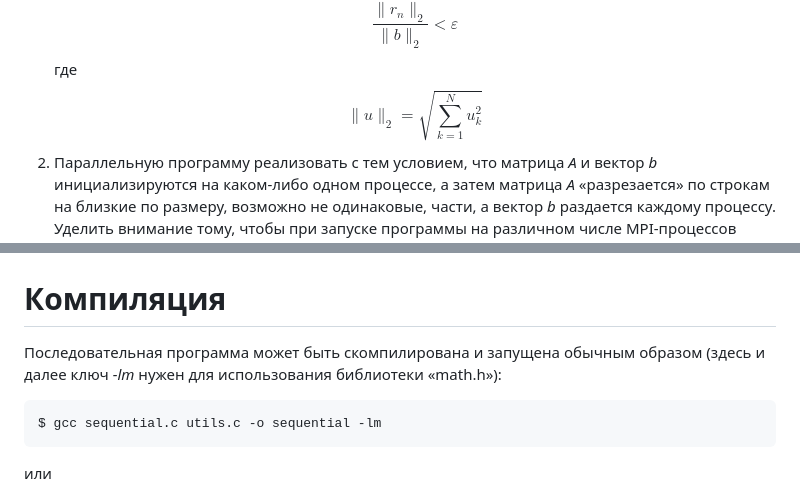
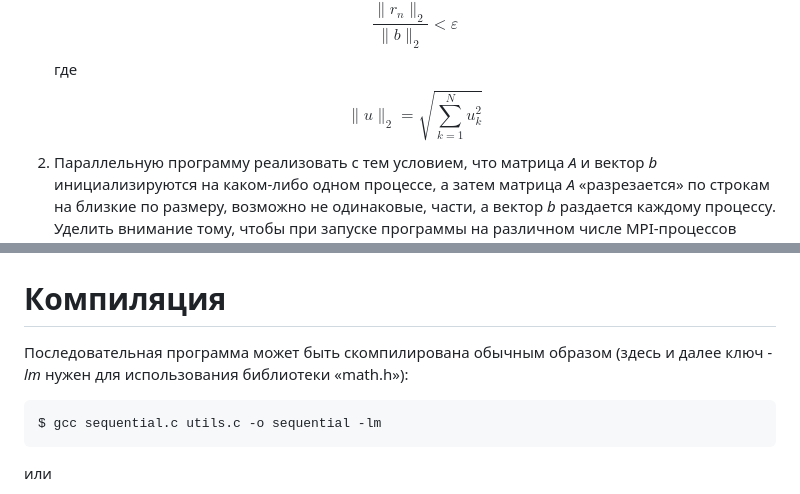
Before and after one commit to llirik42/NSU-Labs, a Markdown page: Parallel-Programming/SLAE/readme.md, 2 parts joined by grey strips. Rendered like a GitHub page.

```diff
--- a/Parallel-Programming/SLAE/readme.md
+++ b/Parallel-Programming/SLAE/readme.md
@@ -13,7 +13,7 @@ $$z_{n+1}=r_{n+1} + \beta z_n$$
 Критерий завершения отсчёта можно взять следующий
 $$\frac{\|r_n\|_2}{\|b\|_2} < \varepsilon$$
 где
-$$\|u\|_2 = \sqrt{\sum\limits_{k=1}^{N}{u_k^2}}$$
+$$\|u\|_2 = \sqrt{\sum_{k=1}^{N}{u_k^2}}$$
 2. Параллельную программу реализовать с тем условием, что матрица *A* и вектор *b* инициализируются на каком-либо одном процессе, а затем матрица *A* «разрезается» по строкам на близкие по размеру, возможно не одинаковые, части, а вектор *b* раздается каждому процессу. Уделить внимание тому, чтобы при запуске программы на различном
 числе MPI-процессов решалась одна и та же задача (исходные данные заполнялись одинаковым образом).
 3. Замерить время работы последовательного варианта программы, а также время работы параллельного при использовании различного числа процессорных ядер.
@@ -29,7 +29,7 @@ $$S_p = \frac{T_{seq}}{T_p}$$
 $$E_p = 100\\% \cdot \frac{S_p}{p}$$
 
 # Компиляция
-Последовательная программа может быть скомпилирована и запущена обычным образом (здесь и далее ключ *-lm* нужен для использования библиотеки «math.h»):
+Последовательная программа может быть скомпилирована обычным образом (здесь и далее ключ *-lm* нужен для использования библиотеки «math.h»):
 
     $ gcc sequential.c utils.c -o sequential -lm
 
```
Also changed, not shown: other parts of Parallel-Programming/SLAE/readme.md (+2 -1 lines), Parallel-Programming/VectorsOperation/readme.md (+8 -2 lines).
